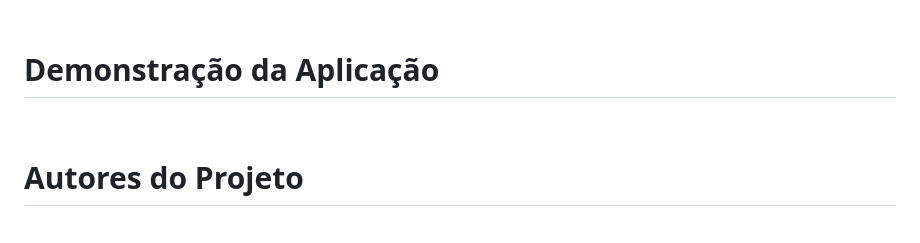
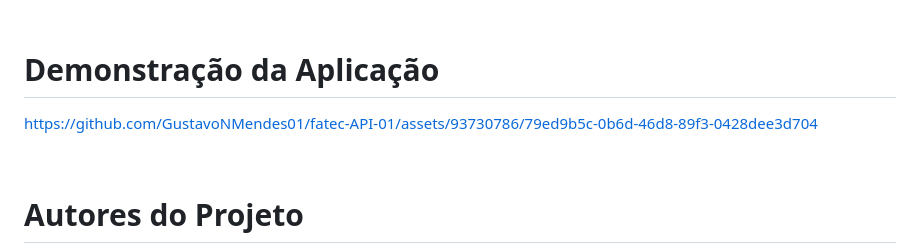
Before and after one commit to GustavoNMendes01/fatec-API-01, a Markdown page: README.md, the part around the change. Drawn GitHub-style; blank space fills up the shorter version.

Commit message:
Update README.md
- Adição de vídeo de demonstração.

```diff
--- a/README.md
+++ b/README.md
@@ -62,6 +62,10 @@ O desenvolvimento do projeto segue a metodologia Scrum, uma metodologia ágil a
 
 # Demonstração da Aplicação
 
+
+https://github.com/GustavoNMendes01/fatec-API-01/assets/93730786/79ed9b5c-0b6d-46d8-89f3-0428dee3d704
+
+
 <br>
 
 # Autores do Projeto
```
